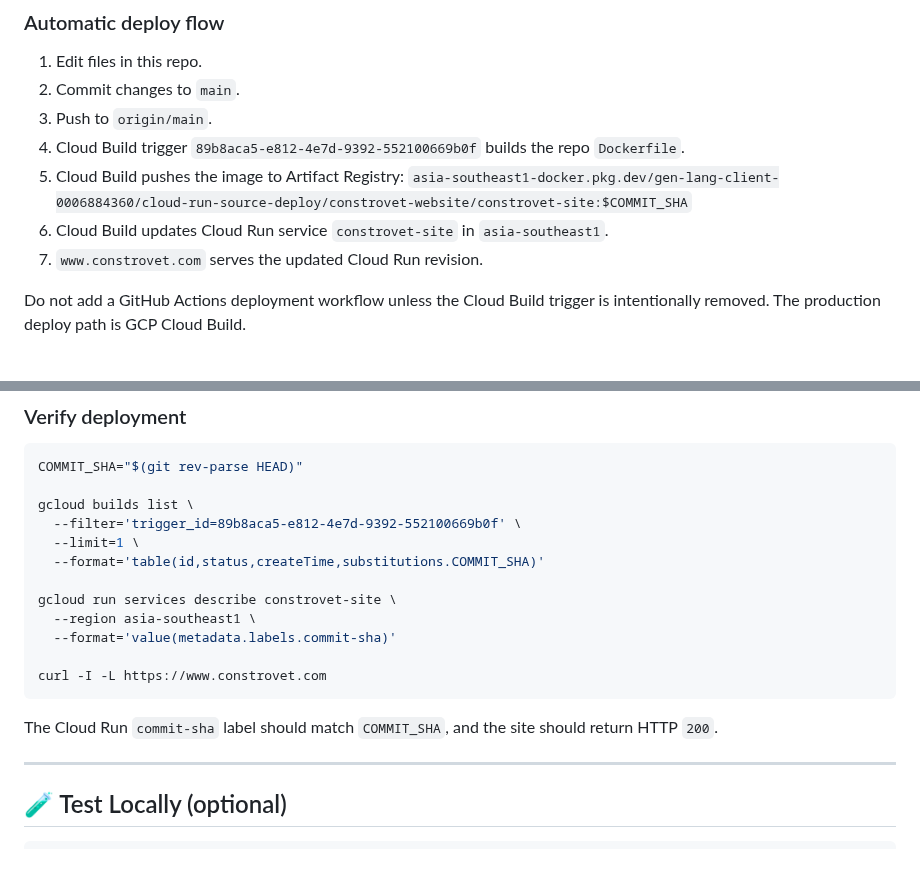
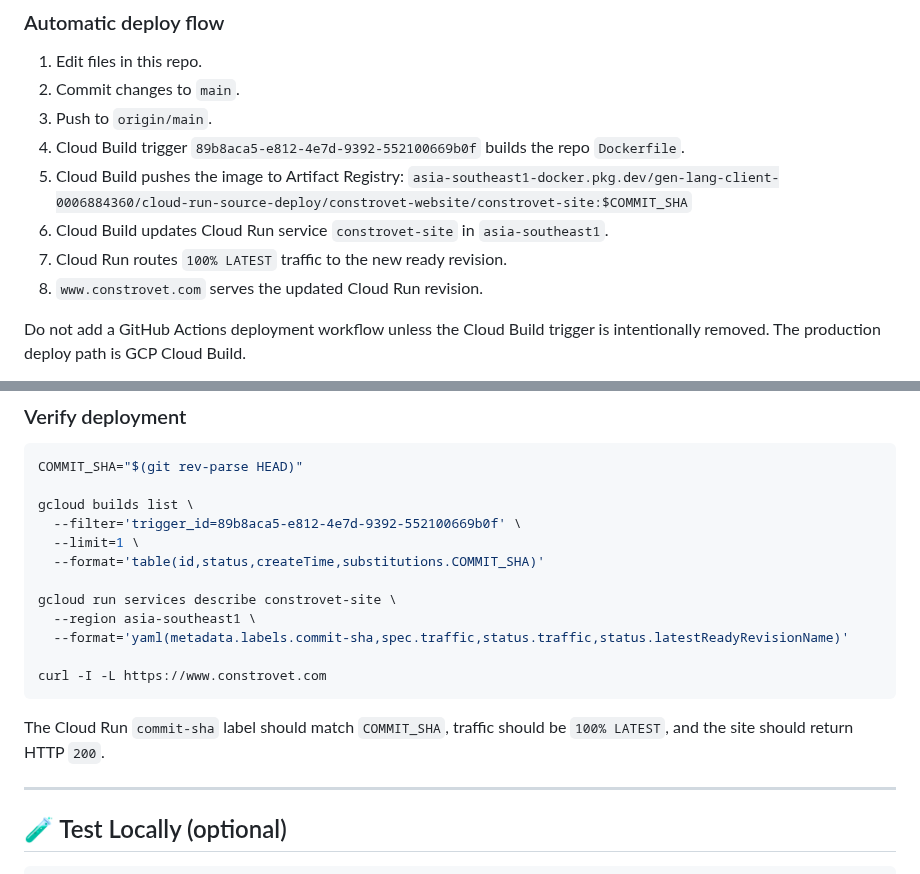
Before and after one commit to tcbhagat/constrovet-website, a Markdown page: README.md, 2 parts joined by grey strips. GitHub-like rendering.

Commit message:
Document Cloud Run traffic verification

````diff
--- a/README.md
+++ b/README.md
@@ -71,7 +71,8 @@ The production deployment target is:
 5. Cloud Build pushes the image to Artifact Registry:
    `asia-southeast1-docker.pkg.dev/gen-lang-client-0006884360/cloud-run-source-deploy/constrovet-website/constrovet-site:$COMMIT_SHA`
 6. Cloud Build updates Cloud Run service `constrovet-site` in `asia-southeast1`.
-7. `www.constrovet.com` serves the updated Cloud Run revision.
+7. Cloud Run routes `100% LATEST` traffic to the new ready revision.
+8. `www.constrovet.com` serves the updated Cloud Run revision.
 
 Do not add a GitHub Actions deployment workflow unless the Cloud Build trigger is intentionally removed. The production deploy path is GCP Cloud Build.
 
@@ -104,12 +105,12 @@ gcloud builds list \
 
 gcloud run services describe constrovet-site \
   --region asia-southeast1 \
-  --format='value(metadata.labels.commit-sha)'
+  --format='yaml(metadata.labels.commit-sha,spec.traffic,status.traffic,status.latestReadyRevisionName)'
 
 curl -I -L https://www.constrovet.com
 ```
 
-The Cloud Run `commit-sha` label should match `COMMIT_SHA`, and the site should return HTTP `200`.
+The Cloud Run `commit-sha` label should match `COMMIT_SHA`, traffic should be `100% LATEST`, and the site should return HTTP `200`.
 
 ---
 
````
